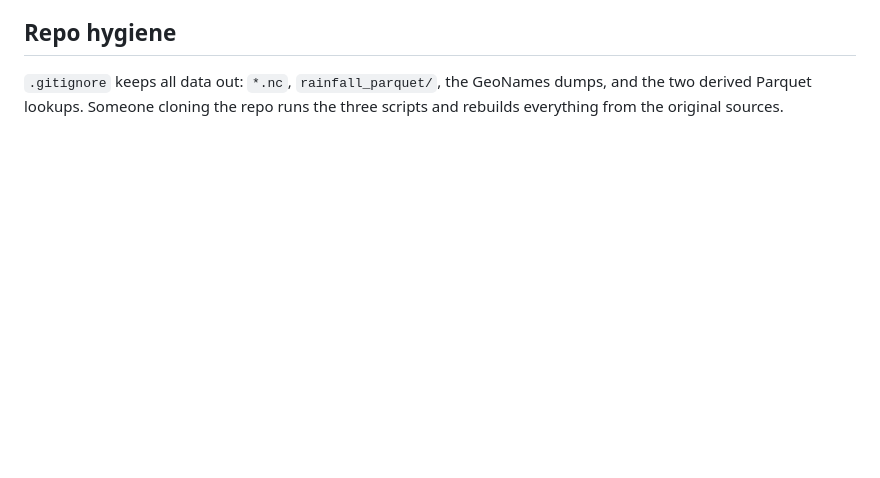
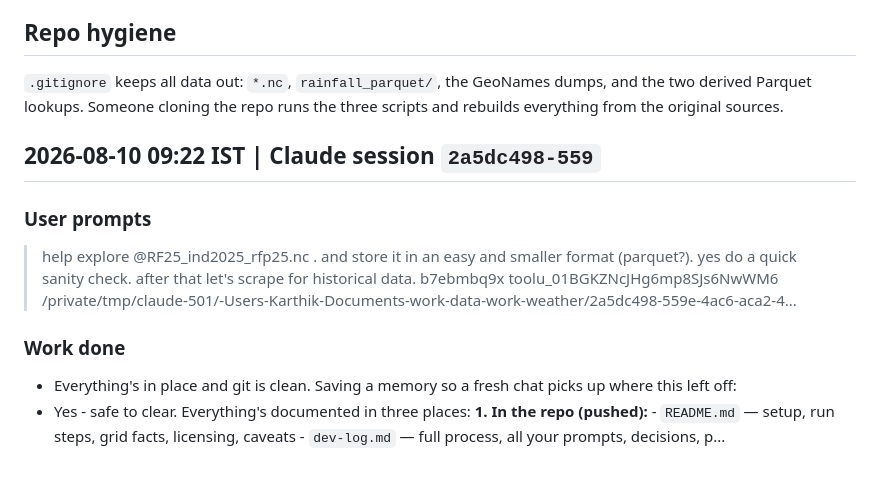
Before and after one commit to skthewimp/india-rainfall-gridded, a Markdown page: dev-log.md, the part around the change. Rendered like a GitHub page; blank space fills up the shorter version.

Commit message:
docs: update devlog for Claude session 2a5dc498

```diff
--- a/dev-log.md
+++ b/dev-log.md
@@ -95,3 +95,17 @@ schema every year back to 1901.
 `.gitignore` keeps all data out: `*.nc`, `rainfall_parquet/`, the GeoNames
 dumps, and the two derived Parquet lookups. Someone cloning the repo runs the
 three scripts and rebuilds everything from the original sources.
+
+<!-- claude-session:2a5dc498-559e-4ac6-aca2-41eb1ab394d2:start -->
+## 2026-08-10 09:22 IST | Claude session `2a5dc498-559`
+
+### User prompts
+> help explore @RF25_ind2025_rfp25.nc . and store it in an easy and smaller format (parquet?).
+> yes do a quick sanity check. after that let's scrape for historical data.
+> <task-notification> <task-id>b7ebmbq9x</task-id> <tool-use-id>toolu_01BGKZNcJHg6mp8SJs6NwWM6</tool-use-id> <output-file>/private/tmp/claude-501/-Users-Karthik-Documents-work-data-work-weather/2a5dc498-559e-4ac6-aca2-4...
+
+### Work done
+- Everything's in place and git is clean. Saving a memory so a fresh chat picks up where this left off:
+- Yes - safe to clear. Everything's documented in three places: **1. In the repo (pushed):** - `README.md` — setup, run steps, grid facts, licensing, caveats - `dev-log.md` — full process, all your prompts, decisions, p...
+
+<!-- claude-session:2a5dc498-559e-4ac6-aca2-41eb1ab394d2:end -->
```
